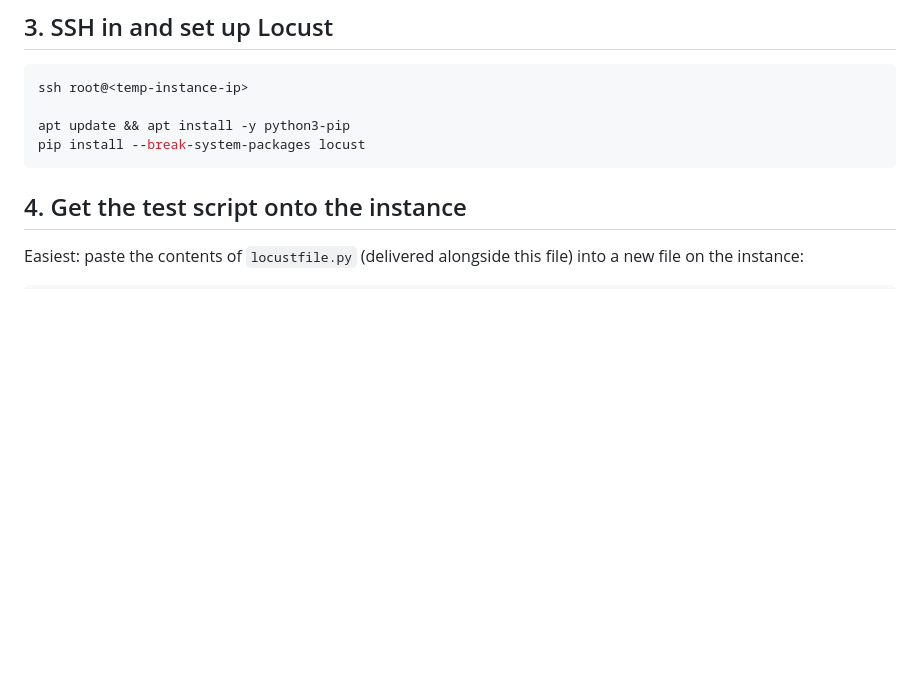
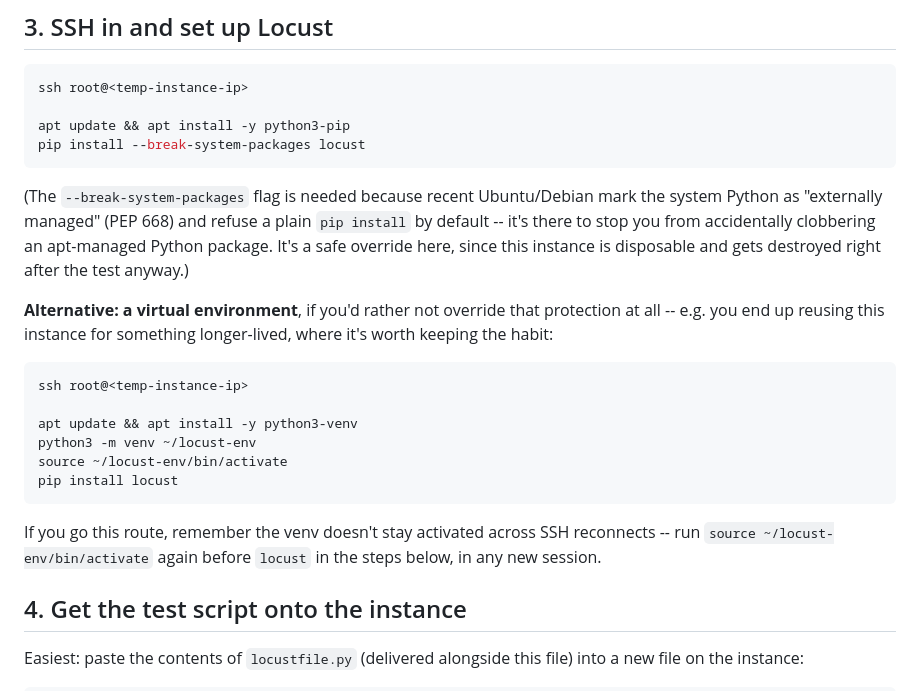
Before and after one commit to sterpebc/bzan-coding-server, a Markdown page: loadtest/RUNBOOK.md, the part around the change. GitHub-like rendering; blank space fills up the shorter version.

Commit message:
Document a venv alternative to --break-system-packages in RUNBOOK
The pip install in step 3 needs --break-system-packages because
recent Ubuntu/Debian mark the system Python as externally managed
(PEP 668). Safe to override on a disposable load-gen instance, but
note a venv as the cleaner alternative in case this setup is ever
reused for something longer-lived.

````diff
--- a/loadtest/RUNBOOK.md
+++ b/loadtest/RUNBOOK.md
@@ -50,6 +50,29 @@ ssh root@<temp-instance-ip>
 apt update && apt install -y python3-pip
 pip install --break-system-packages locust
 ```
+
+(The `--break-system-packages` flag is needed because recent Ubuntu/Debian mark
+the system Python as "externally managed" (PEP 668) and refuse a plain `pip
+install` by default -- it's there to stop you from accidentally clobbering an
+apt-managed Python package. It's a safe override here, since this instance is
+disposable and gets destroyed right after the test anyway.)
+
+**Alternative: a virtual environment**, if you'd rather not override that
+protection at all -- e.g. you end up reusing this instance for something
+longer-lived, where it's worth keeping the habit:
+
+```bash
+ssh root@<temp-instance-ip>
+
+apt update && apt install -y python3-venv
+python3 -m venv ~/locust-env
+source ~/locust-env/bin/activate
+pip install locust
+```
+
+If you go this route, remember the venv doesn't stay activated across SSH
+reconnects -- run `source ~/locust-env/bin/activate` again before `locust` in
+the steps below, in any new session.
 
 ## 4. Get the test script onto the instance
 
````
